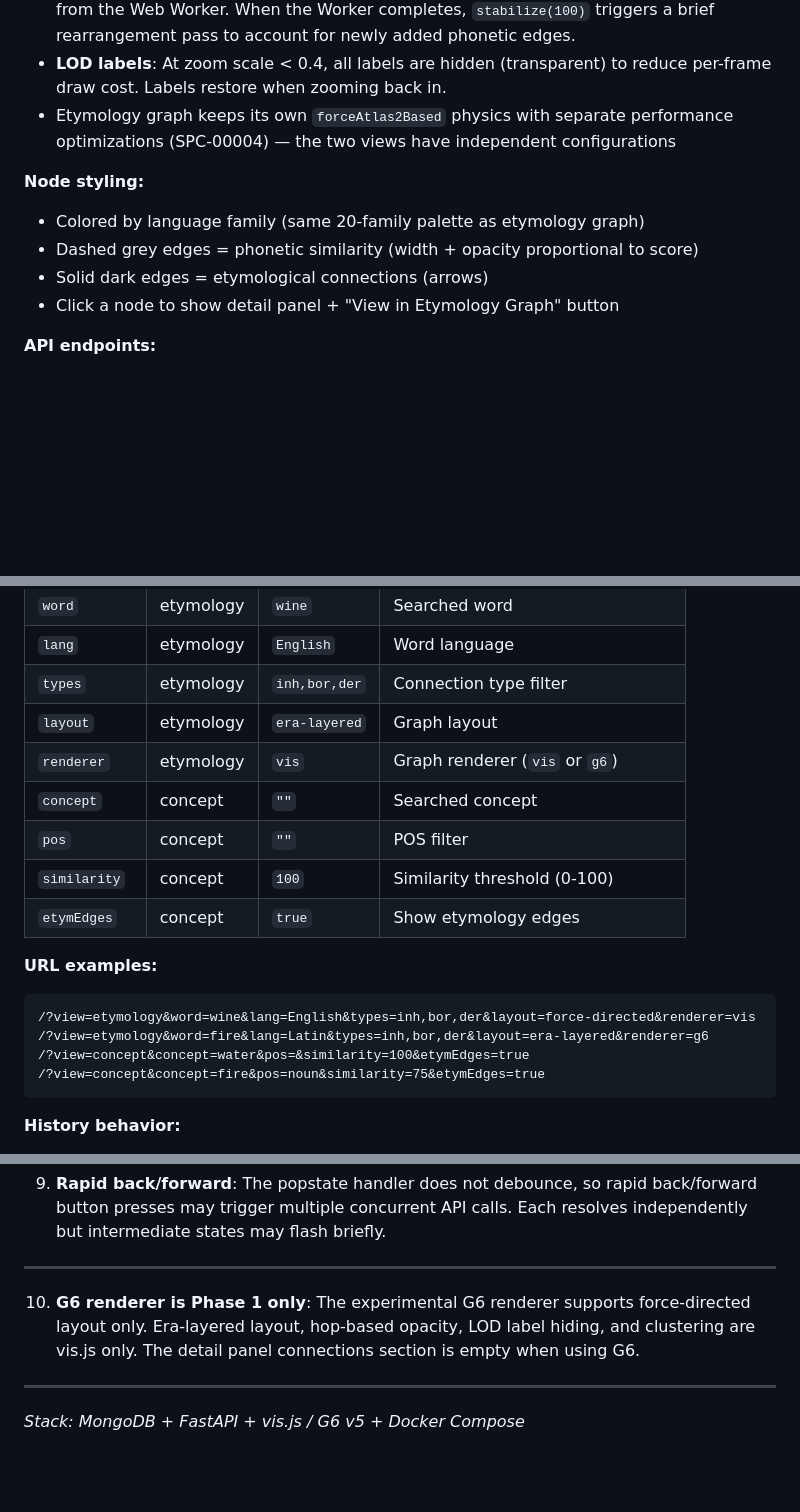
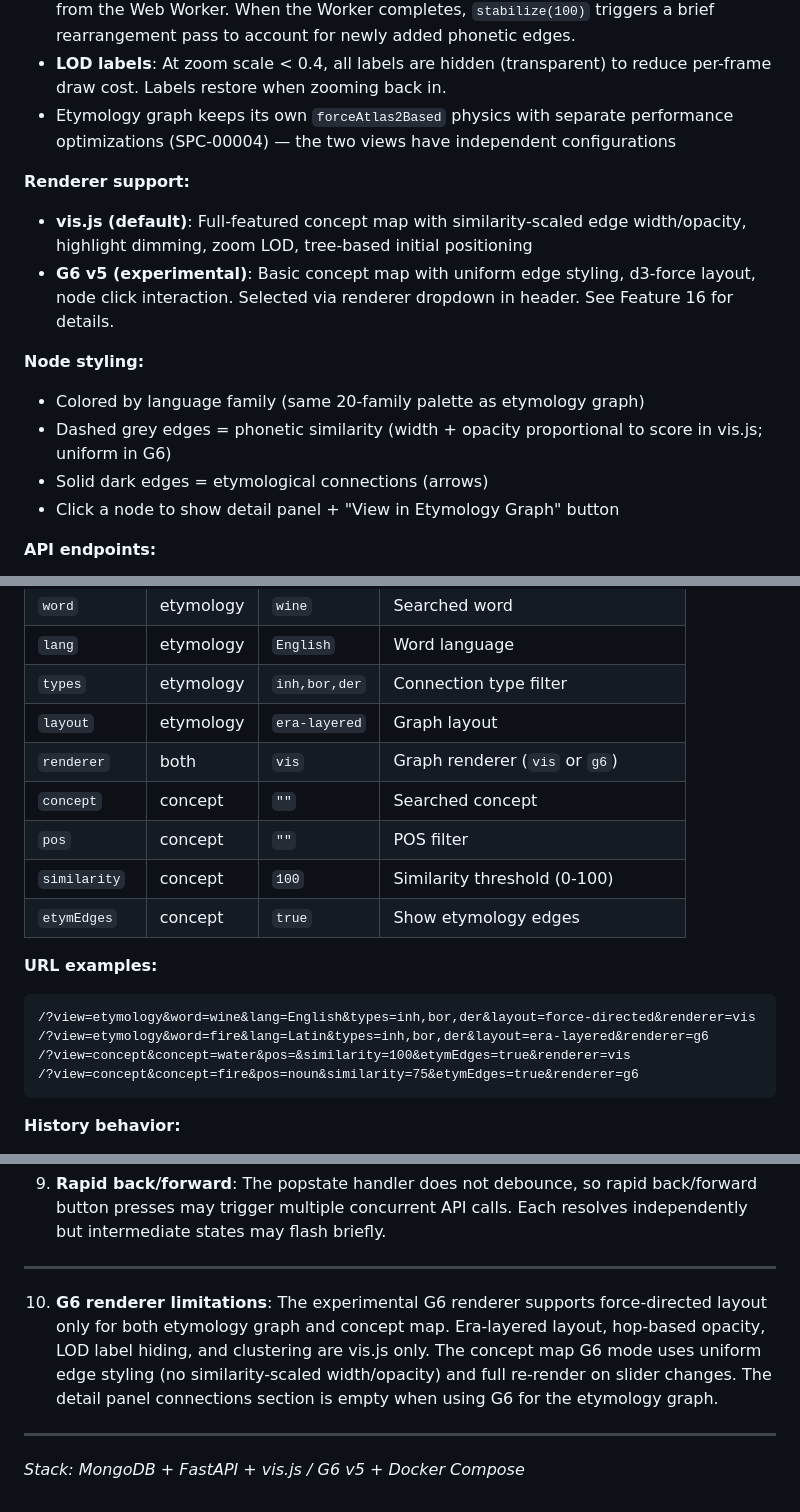
Before and after one commit to hevi-public/etymoGraph, a Markdown page: docs/FEATURES.md, 3 parts joined by grey strips. GitHub-like rendering; blank space fills up the shorter version.

````diff
--- a/docs/FEATURES.md
+++ b/docs/FEATURES.md
@@ -314,9 +314,13 @@ A sibling view to the etymology graph that answers: "What do languages call this
 - **LOD labels**: At zoom scale < 0.4, all labels are hidden (transparent) to reduce per-frame draw cost. Labels restore when zooming back in.
 - Etymology graph keeps its own `forceAtlas2Based` physics with separate performance optimizations (SPC-00004) — the two views have independent configurations
 
+**Renderer support:**
+- **vis.js (default)**: Full-featured concept map with similarity-scaled edge width/opacity, highlight dimming, zoom LOD, tree-based initial positioning
+- **G6 v5 (experimental)**: Basic concept map with uniform edge styling, d3-force layout, node click interaction. Selected via renderer dropdown in header. See Feature 16 for details.
+
 **Node styling:**
 - Colored by language family (same 20-family palette as etymology graph)
-- Dashed grey edges = phonetic similarity (width + opacity proportional to score)
+- Dashed grey edges = phonetic similarity (width + opacity proportional to score in vis.js; uniform in G6)
 - Solid dark edges = etymological connections (arrows)
 - Click a node to show detail panel + "View in Etymology Graph" button
 
@@ -355,7 +359,7 @@ The browser URL reflects the current view state. Users can share, bookmark, and
 | `lang` | etymology | `English` | Word language |
 | `types` | etymology | `inh,bor,der` | Connection type filter |
 | `layout` | etymology | `era-layered` | Graph layout |
-| `renderer` | etymology | `vis` | Graph renderer (`vis` or `g6`) |
+| `renderer` | both | `vis` | Graph renderer (`vis` or `g6`) |
 | `concept` | concept | `""` | Searched concept |
 | `pos` | concept | `""` | POS filter |
 | `similarity` | concept | `100` | Similarity threshold (0-100) |
@@ -365,8 +369,8 @@ The browser URL reflects the current view state. Users can share, bookmark, and
 ```
 /?view=etymology&word=wine&lang=English&types=inh,bor,der&layout=force-directed&renderer=vis
 /?view=etymology&word=fire&lang=Latin&types=inh,bor,der&layout=era-layered&renderer=g6
-/?view=concept&concept=water&pos=&similarity=100&etymEdges=true
-/?view=concept&concept=fire&pos=noun&similarity=75&etymEdges=true
+/?view=concept&concept=water&pos=&similarity=100&etymEdges=true&renderer=vis
+/?view=concept&concept=fire&pos=noun&similarity=75&etymEdges=true&renderer=g6
 ```
 
 **History behavior:**
@@ -675,7 +694,7 @@ make test       # Run pytest
 
 ---
 
-10. **G6 renderer is Phase 1 only**: The experimental G6 renderer supports force-directed layout only. Era-layered layout, hop-based opacity, LOD label hiding, and clustering are vis.js only. The detail panel connections section is empty when using G6.
+10. **G6 renderer limitations**: The experimental G6 renderer supports force-directed layout only for both etymology graph and concept map. Era-layered layout, hop-based opacity, LOD label hiding, and clustering are vis.js only. The concept map G6 mode uses uniform edge styling (no similarity-scaled width/opacity) and full re-render on slider changes. The detail panel connections section is empty when using G6 for the etymology graph.
 
 ---
 
````
Also changed, not shown: other parts of docs/FEATURES.md (+24 -9 lines).
